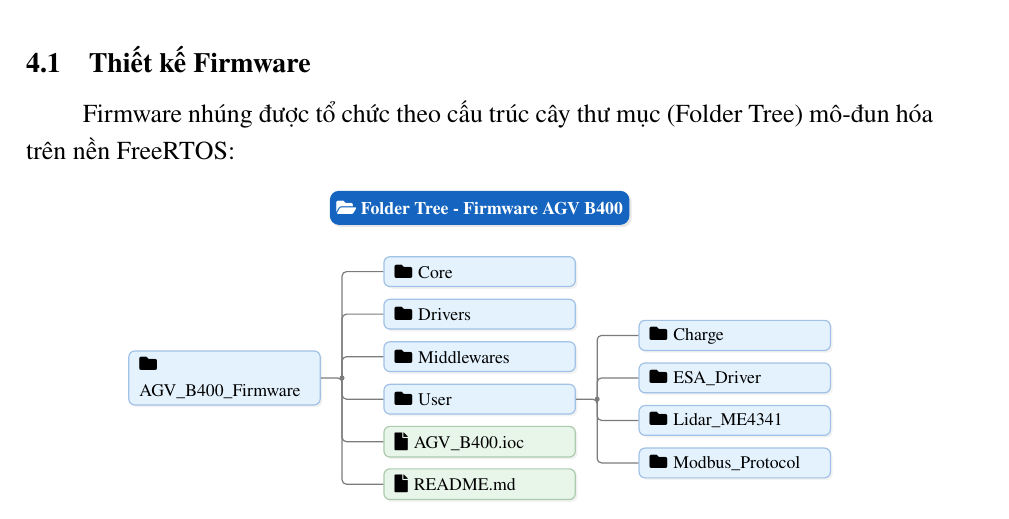
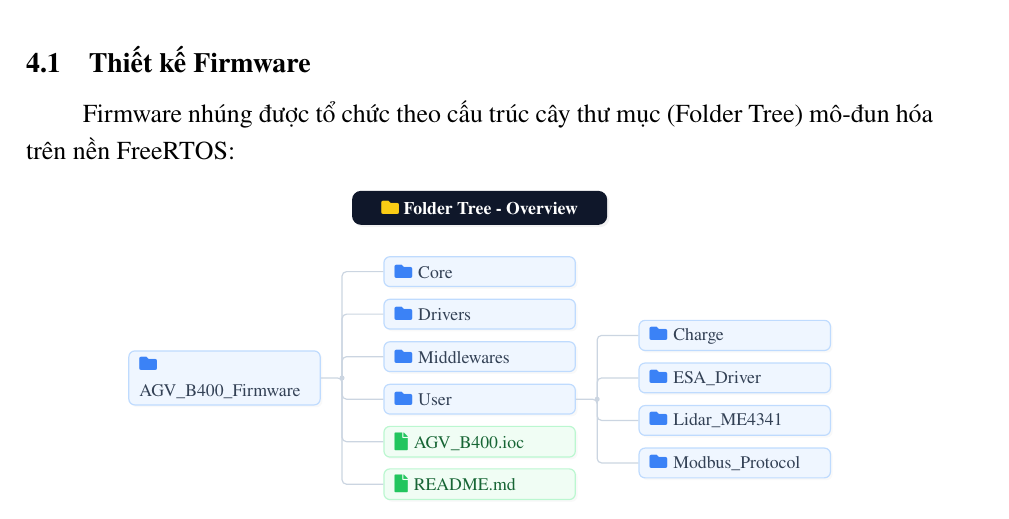
Before and after one commit to hoquangquan/AGV-B400, a LaTeX document (AGV B400 Project/Report_AGV_B400/AGV_B400_Technical_Report.tex): part of page 21 of 34, cut so that both start at the same text. Compiled offline with pdfLaTeX.

Commit message:
Update Figure 4.1 to use exact Tailwind colors from the Dashboard sample image

```diff
--- a/AGV B400 Project/Report_AGV_B400/AGV_B400_Technical_Report.tex
+++ b/AGV B400 Project/Report_AGV_B400/AGV_B400_Technical_Report.tex
@@ -667,32 +678,32 @@ Firmware nhúng được tổ chức theo cấu trúc cây thư mục (Folder Tr
 \centering
 \scalebox{0.75}{%
 \begin{tikzpicture}[
-    badge/.style={rectangle, rounded corners=6pt, fill=ui_darkblue, text=white, thick, minimum width=6cm, minimum height=0.8cm, align=center, font=\bfseries\small, drop shadow={opacity=0.2, shadow xshift=1.5pt, shadow yshift=-1.5pt}},
-    folder/.style={rectangle, rounded corners=4pt, draw=ui_darkblue!40, fill=ui_blue, thick, minimum width=4.5cm, minimum height=0.7cm, text width=4cm, align=left, font=\small, drop shadow={opacity=0.1, shadow xshift=1.5pt, shadow yshift=-1.5pt}},
-    file/.style={rectangle, rounded corners=4pt, draw=ui_darkgreen!40, fill=ui_green, thick, minimum width=4.5cm, minimum height=0.7cm, text width=4cm, align=left, font=\small, drop shadow={opacity=0.1, shadow xshift=1.5pt, shadow yshift=-1.5pt}},
-    line/.style={draw=ui_darkgrey!70, thick, rounded corners=3pt},
-    dot/.style={circle, fill=ui_darkgrey!70, inner sep=1.2pt}
+    badge/.style={rectangle, rounded corners=6pt, fill=tw_badgebg, text=white, thick, minimum width=6cm, minimum height=0.8cm, align=center, font=\bfseries\small, drop shadow={opacity=0.1, shadow xshift=1.5pt, shadow yshift=-1.5pt}},
+    folder/.style={rectangle, rounded corners=4pt, draw=tw_folderborder, fill=tw_folderbg, thick, minimum width=4.5cm, minimum height=0.7cm, text width=4cm, align=left, font=\color{tw_foldertext}\small, drop shadow={opacity=0.05, shadow xshift=1.5pt, shadow yshift=-1.5pt}},
+    file/.style={rectangle, rounded corners=4pt, draw=tw_fileborder, fill=tw_filebg, thick, minimum width=4.5cm, minimum height=0.7cm, text width=4cm, align=left, font=\color{tw_filetext}\small, drop shadow={opacity=0.05, shadow xshift=1.5pt, shadow yshift=-1.5pt}},
+    line/.style={draw=tw_line, thick, rounded corners=3pt},
+    dot/.style={circle, fill=tw_line, inner sep=1.2pt}
 ]
 
 % Badge
-\node[badge] (badge) at (6, 2) {\faFolderOpen\ Folder Tree - Firmware AGV B400};
+\node[badge] (badge) at (6, 2) {\textcolor{tw_badgetext}{\faFolder}\ Folder Tree - Overview};
 
 % Root
-\node[folder] (root) at (0, -2) {\faFolder\ AGV\_B400\_Firmware};
+\node[folder] (root) at (0, -2) {\textcolor{tw_foldericon}{\faFolder}\ AGV\_B400\_Firmware};
 
 % Level 1
-\node[folder] (core) at (6, 0.5) {\faFolder\ Core};
-\node[folder] (drivers) at (6, -0.5) {\faFolder\ Drivers};
-\node[folder] (mid) at (6, -1.5) {\faFolder\ Middlewares};
-\node[folder] (user) at (6, -2.5) {\faFolder\ User};
-\node[file] (ioc) at (6, -3.5) {\faFile\ AGV\_B400.ioc};
-\node[file] (readme) at (6, -4.5) {\faFile\ README.md};
+\node[folder] (core) at (6, 0.5) {\textcolor{tw_foldericon}{\faFolder}\ Core};
+\node[folder] (drivers) at (6, -0.5) {\textcolor{tw_foldericon}{\faFolder}\ Drivers};
+\node[folder] (mid) at (6, -1.5) {\textcolor{tw_foldericon}{\faFolder}\ Middlewares};
+\node[folder] (user) at (6, -2.5) {\textcolor{tw_foldericon}{\faFolder}\ User};
+\node[file] (ioc) at (6, -3.5) {\textcolor{tw_fileicon}{\faFile}\ AGV\_B400.ioc};
+\node[file] (readme) at (6, -4.5) {\textcolor{tw_fileicon}{\faFile}\ README.md};
 
 % Level 2 (User)
-\node[folder] (charge) at (12, -1.0) {\faFolder\ Charge};
-\node[folder] (esa) at (12, -2.0) {\faFolder\ ESA\_Driver};
-\node[folder] (lidar) at (12, -3.0) {\faFolder\ Lidar\_ME4341};
-\node[folder] (modbus) at (12, -4.0) {\faFolder\ Modbus\_Protocol};
+\node[folder] (charge) at (12, -1.0) {\textcolor{tw_foldericon}{\faFolder}\ Charge};
+\node[folder] (esa) at (12, -2.0) {\textcolor{tw_foldericon}{\faFolder}\ ESA\_Driver};
+\node[folder] (lidar) at (12, -3.0) {\textcolor{tw_foldericon}{\faFolder}\ Lidar\_ME4341};
+\node[folder] (modbus) at (12, -4.0) {\textcolor{tw_foldericon}{\faFolder}\ Modbus\_Protocol};
 
 % Lines Root -> L1
 \draw[line] (root.east) -- +(0.5,0) coordinate (j1) node[dot] {} |- (readme.west);
```
Also changed, not shown: AGV B400 Project/Report_AGV_B400/AGV_B400_Technical_Report.pdf, AGV B400 Project/Report_AGV_B400/AGV_B400_Technical_Report.tex (11 more changed lines), 1 other file.
